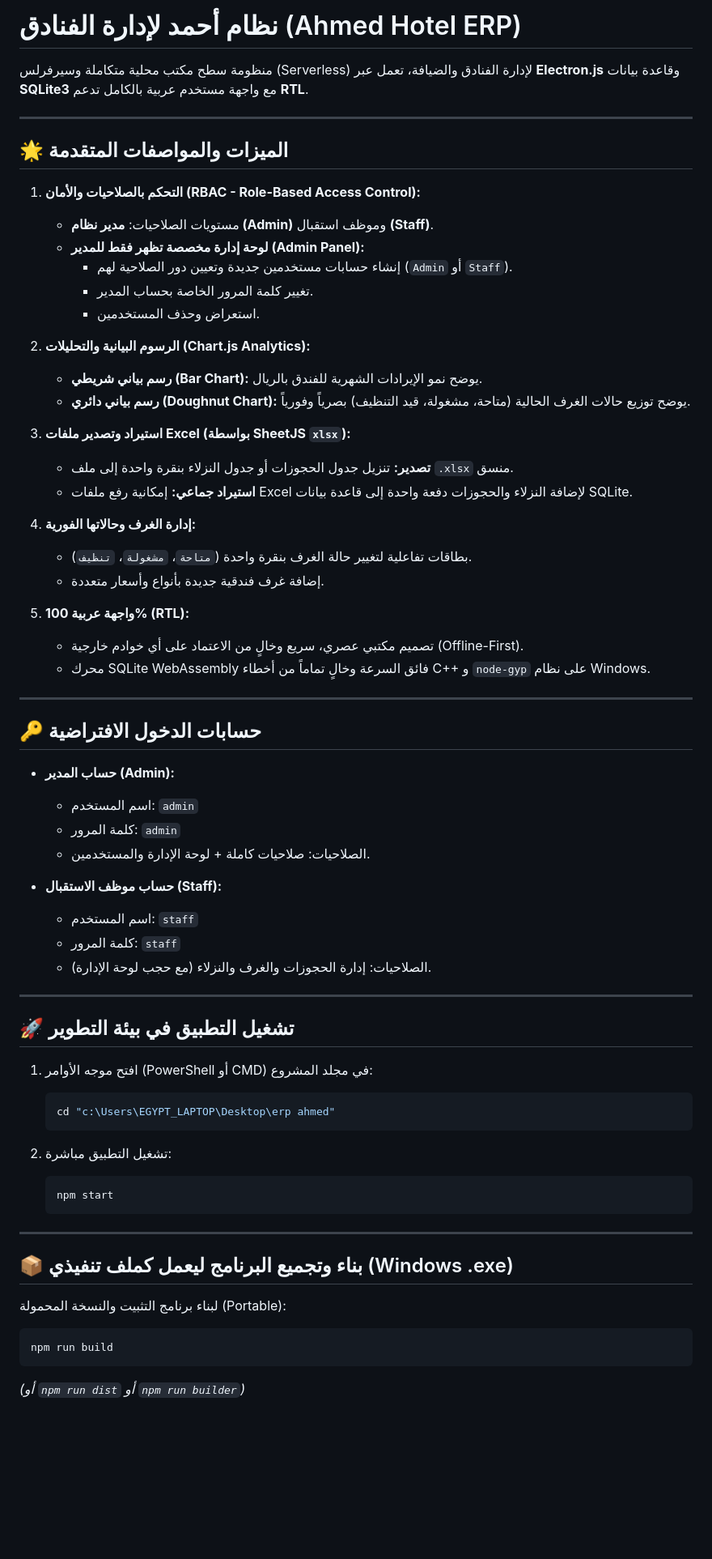
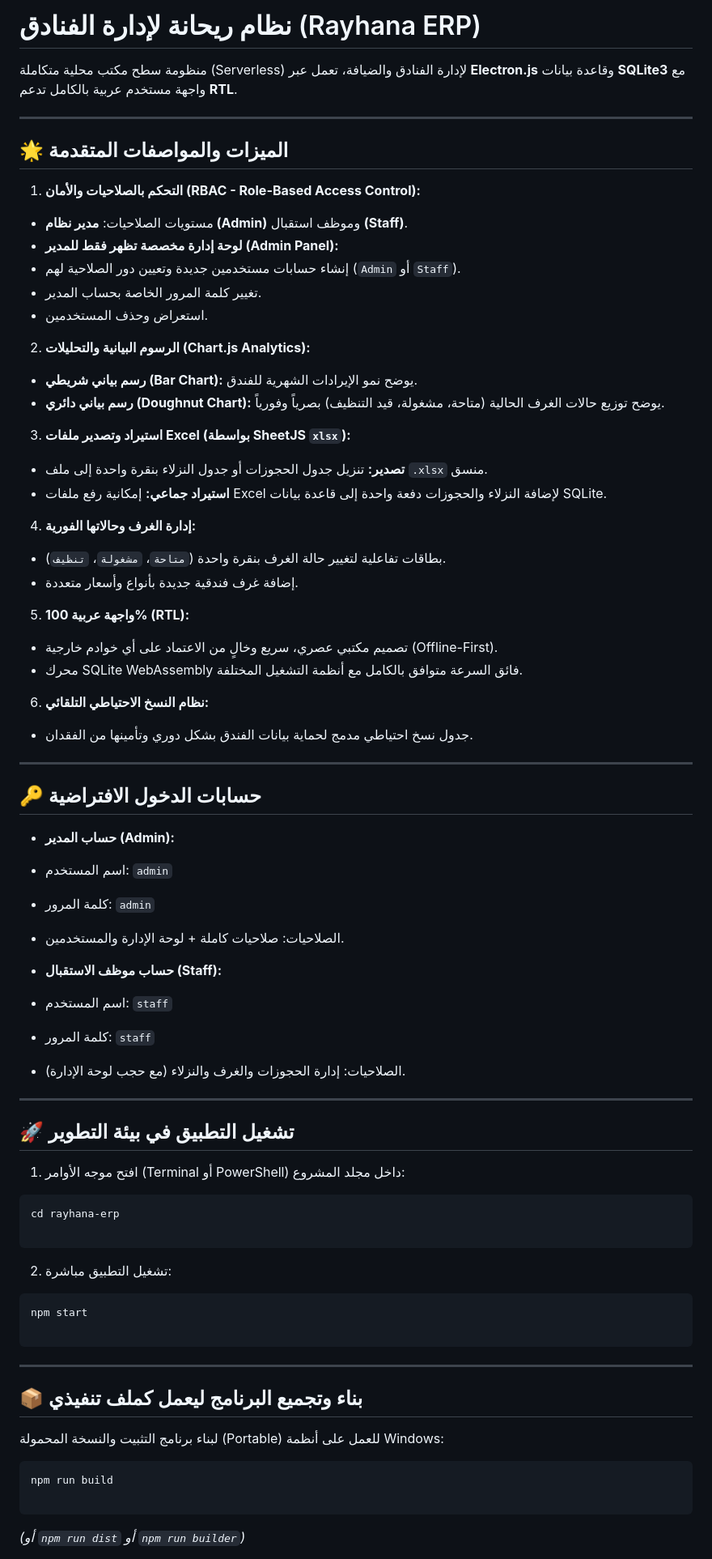
Before and after one commit to Mhdibrahim01/Rayhana-ERP, a Markdown page: README.md, the part around one of its changes. Shown at 81% size. Drawn GitHub-style; blank space fills up the shorter version.

````diff
--- a/README.md
+++ b/README.md
@@ -1,70 +1,92 @@
-# نظام أحمد لإدارة الفنادق (Ahmed Hotel ERP)
+# نظام ريحانة لإدارة الفنادق (Rayhana ERP)
 
-منظومة سطح مكتب محلية متكاملة وسيرفرلس (Serverless) لإدارة الفنادق والضيافة، تعمل عبر **Electron.js** وقاعدة بيانات **SQLite3** مع واجهة مستخدم عربية بالكامل تدعم **RTL**.
+منظومة سطح مكتب محلية متكاملة (Serverless) لإدارة الفنادق والضيافة، تعمل عبر **Electron.js** وقاعدة بيانات **SQLite3** مع واجهة مستخدم عربية بالكامل تدعم **RTL**.
 
 ---
 
 ## 🌟 الميزات والمواصفات المتقدمة
 
 1. **التحكم بالصلاحيات والأمان (RBAC - Role-Based Access Control):**
-   - مستويات الصلاحيات: **مدير نظام (Admin)** وموظف استقبال **(Staff)**.
-   - **لوحة إدارة مخصصة تظهر فقط للمدير (Admin Panel):**
-     - إنشاء حسابات مستخدمين جديدة وتعيين دور الصلاحية لهم (`Admin` أو `Staff`).
-     - تغيير كلمة المرور الخاصة بحساب المدير.
-     - استعراض وحذف المستخدمين.
+* مستويات الصلاحيات: **مدير نظام (Admin)** وموظف استقبال **(Staff)**.
+* **لوحة إدارة مخصصة تظهر فقط للمدير (Admin Panel):**
+* إنشاء حسابات مستخدمين جديدة وتعيين دور الصلاحية لهم (`Admin` أو `Staff`).
+* تغيير كلمة المرور الخاصة بحساب المدير.
+* استعراض وحذف المستخدمين.
+
+
+
 
 2. **الرسوم البيانية والتحليلات (Chart.js Analytics):**
-   - **رسم بياني شريطي (Bar Chart):** يوضح نمو الإيرادات الشهرية للفندق بالريال.
-   - **رسم بياني دائري (Doughnut Chart):** يوضح توزيع حالات الغرف الحالية (متاحة، مشغولة، قيد التنظيف) بصرياً وفورياً.
+* **رسم بياني شريطي (Bar Chart):** يوضح نمو الإيرادات الشهرية للفندق.
+* **رسم بياني دائري (Doughnut Chart):** يوضح توزيع حالات الغرف الحالية (متاحة، مشغولة، قيد التنظيف) بصرياً وفورياً.
+
 
 3. **استيراد وتصدير ملفات Excel (بواسطة SheetJS `xlsx`):**
-   - **تصدير:** تنزيل جدول الحجوزات أو جدول النزلاء بنقرة واحدة إلى ملف `.xlsx` منسق.
-   - **استيراد جماعي:** إمكانية رفع ملفات Excel لإضافة النزلاء والحجوزات دفعة واحدة إلى قاعدة بيانات SQLite.
+* **تصدير:** تنزيل جدول الحجوزات أو جدول النزلاء بنقرة واحدة إلى ملف `.xlsx` منسق.
+* **استيراد جماعي:** إمكانية رفع ملفات Excel لإضافة النزلاء والحجوزات دفعة واحدة إلى قاعدة بيانات SQLite.
+
 
 4. **إدارة الغرف وحالاتها الفورية:**
-   - بطاقات تفاعلية لتغيير حالة الغرف بنقرة واحدة (`متاحة`، `مشغولة`، `تنظيف`).
-   - إضافة غرف فندقية جديدة بأنواع وأسعار متعددة.
+* بطاقات تفاعلية لتغيير حالة الغرف بنقرة واحدة (`متاحة`، `مشغولة`، `تنظيف`).
+* إضافة غرف فندقية جديدة بأنواع وأسعار متعددة.
+
 
 5. **واجهة عربية 100% (RTL):**
-   - تصميم مكتبي عصري، سريع وخالٍ من الاعتماد على أي خوادم خارجية (Offline-First).
-   - محرك SQLite WebAssembly فائق السرعة وخالٍ تماماً من أخطاء C++ و `node-gyp` على نظام Windows.
+* تصميم مكتبي عصري، سريع وخالٍ من الاعتماد على أي خوادم خارجية (Offline-First).
+* محرك SQLite WebAssembly فائق السرعة متوافق بالكامل مع أنظمة التشغيل المختلفة.
+
+
+6. **نظام النسخ الاحتياطي التلقائي:**
+* جدول نسخ احتياطي مدمج لحماية بيانات الفندق بشكل دوري وتأمينها من الفقدان.
+
+
 
 ---
 
 ## 🔑 حسابات الدخول الافتراضية
 
-- **حساب المدير (Admin):**
-  - اسم المستخدم: `admin`
-  - كلمة المرور: `admin`
-  - الصلاحيات: صلاحيات كاملة + لوحة الإدارة والمستخدمين.
+* **حساب المدير (Admin):**
+* اسم المستخدم: `admin`
+* كلمة المرور: `admin`
+* الصلاحيات: صلاحيات كاملة + لوحة الإدارة والمستخدمين.
 
-- **حساب موظف الاستقبال (Staff):**
-  - اسم المستخدم: `staff`
-  - كلمة المرور: `staff`
-  - الصلاحيات: إدارة الحجوزات والغرف والنزلاء (مع حجب لوحة الإدارة).
+
+* **حساب موظف الاستقبال (Staff):**
+* اسم المستخدم: `staff`
+* كلمة المرور: `staff`
+* الصلاحيات: إدارة الحجوزات والغرف والنزلاء (مع حجب لوحة الإدارة).
+
+
 
 ---
 
 ## 🚀 تشغيل التطبيق في بيئة التطوير
 
-1. افتح موجه الأوامر (PowerShell أو CMD) في مجلد المشروع:
-   ```powershell
-   cd "c:\Users\EGYPT_LAPTOP\Desktop\erp ahmed"
-   ```
+1. افتح موجه الأوامر (Terminal أو PowerShell) داخل مجلد المشروع:
+```bash
+cd rayhana-erp
+
+```
+
 
 2. تشغيل التطبيق مباشرة:
-   ```powershell
-   npm start
-   ```
+```bash
+npm start
+
+```
+
+
 
 ---
 
-## 📦 بناء وتجميع البرنامج ليعمل كملف تنفيذي (Windows .exe)
+## 📦 بناء وتجميع البرنامج ليعمل كملف تنفيذي
 
-لبناء برنامج التثبيت والنسخة المحمولة (Portable):
+لبناء برنامج التثبيت والنسخة المحمولة (Portable) للعمل على أنظمة Windows:
 
-```powershell
+```bash
 npm run build
+
 ```
+
 *(أو `npm run dist` أو `npm run builder`)*
 
````
Also changed, not shown: other parts of README.md (+10 -9 lines).
